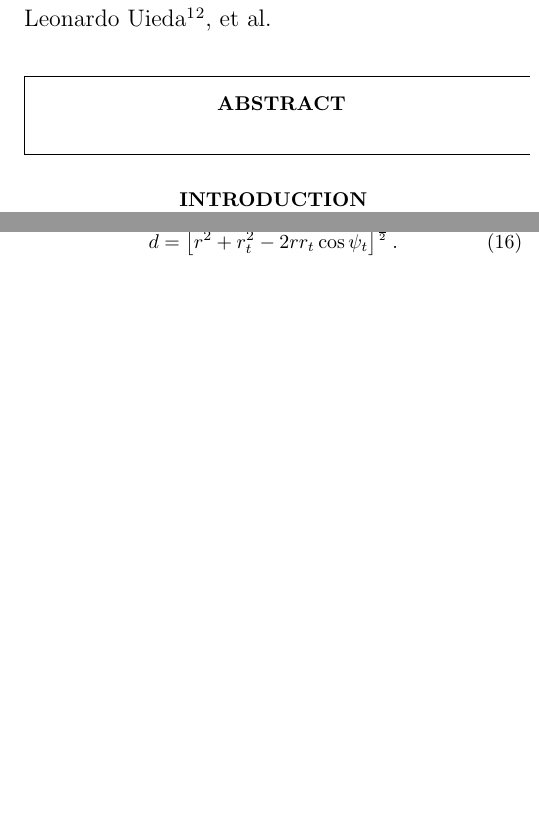
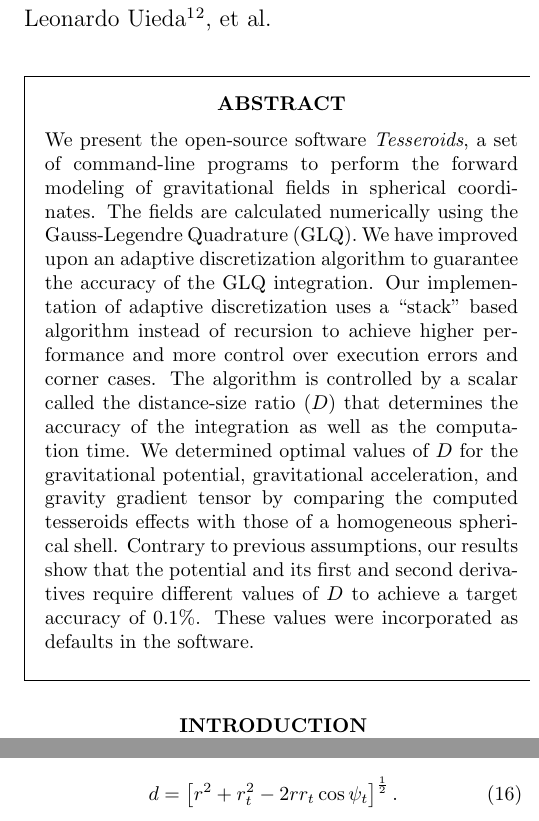
Before and after one commit to pinga-lab/paper-tesseroids, a LaTeX document (manuscript.tex): two parts of the columns of pages 1 and 5 of 9, joined at a grey line, cut so that both start at the same text, the shorter picture padded with empty space. Compiled offline with pdfLaTeX.

Commit message:
First try at the abstract

```diff
--- a/manuscript.tex
+++ b/manuscript.tex
@@ -47,6 +47,30 @@ Rio de Janeiro, Brazil.
 }
 
 \begin{abstract}
+We present the open-source software \emph{Tesseroids},
+a set of command-line programs to perform the forward modeling
+of gravitational fields in spherical coordinates.
+The fields are calculated numerically using
+the Gauss-Legendre Quadrature (GLQ).
+We have improved upon an adaptive discretization algorithm
+to guarantee the accuracy of the GLQ integration.
+Our implementation of adaptive discretization
+uses a  ``stack'' based algorithm
+instead of recursion to achieve higher performance
+and more control over execution errors and corner cases.
+The algorithm is controlled by
+a scalar called the distance-size ratio ($D$)
+that determines the accuracy of the integration as well as
+the computation time.
+We determined optimal values of $D$
+for the gravitational potential, gravitational acceleration,
+and gravity gradient tensor
+by comparing the computed tesseroids effects
+with those of a homogeneous spherical shell.
+Contrary to previous assumptions,
+our results show that the potential and its first and second derivatives
+require different values of $D$ to achieve a target accuracy of 0.1\%.
+These values were incorporated as defaults in the software.
 \end{abstract}
 
 %%%%%%%%%%%%%%%%%%%%%%%%%%%%%%%%%%%%%%%%%%%%%%%%%%%%%%%%%%%%%%%%%%%%%%%%%%%%%%
```
